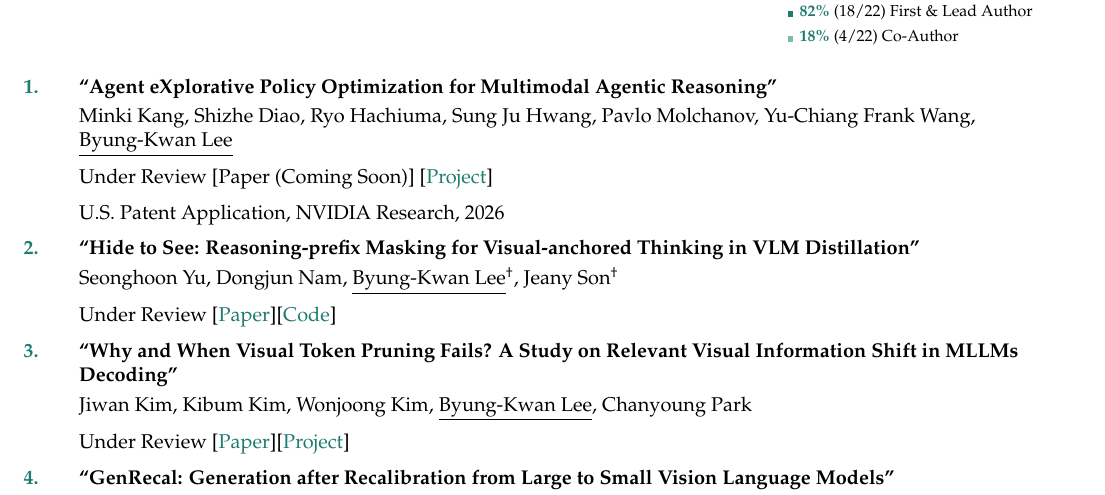
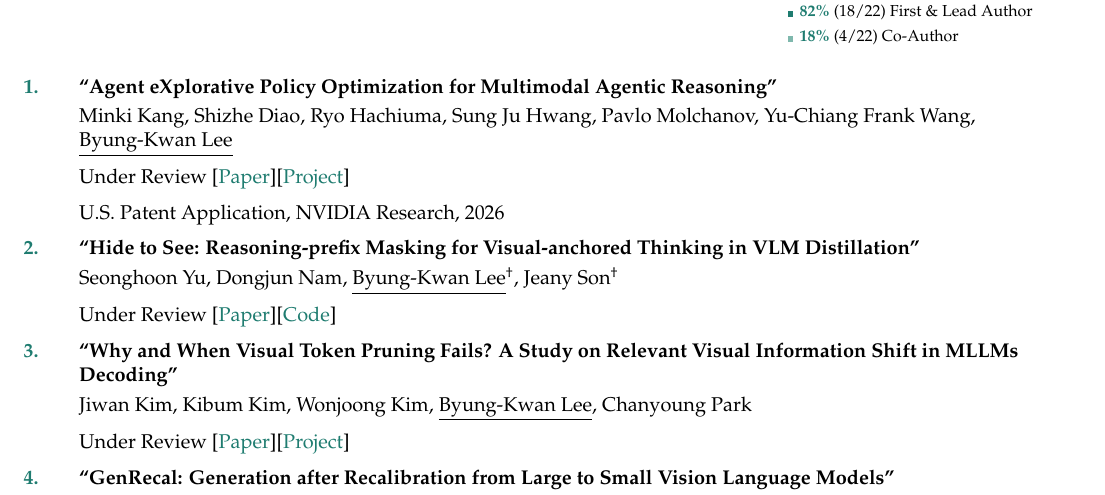
Before and after one commit to ByungKwanLee/ByungKwanLee-CV, a LaTeX document (main.tex): part of page 2 of 4, cut so that both start at the same text. Compiled offline with pdfLaTeX.

Commit message:
Add AXPO arXiv paper link (arXiv:2605.28774)

```diff
--- a/main.tex
+++ b/main.tex
@@ -426,7 +426,7 @@
 
 \item \textbf{``Agent eXplorative Policy Optimization for Multimodal Agentic Reasoning''}
 \\\vspace{1mm}Minki Kang, Shizhe Diao, Ryo Hachiuma, Sung Ju Hwang, Pavlo Molchanov, Yu-Chiang Frank Wang, \underline{Byung-Kwan Lee}
-\\\vspace{2mm}Under Review [Paper (Coming Soon)] [\href{https://byungkwanlee.github.io/AXPO-page/}{Project}]
+\\\vspace{2mm}Under Review [\href{https://arxiv.org/abs/2605.28774}{Paper}][\href{https://byungkwanlee.github.io/AXPO-page/}{Project}]
 \\\vspace{2mm}U.S. Patent Application, NVIDIA Research, 2026
 
 \item \textbf{``Hide to See: Reasoning-prefix Masking for Visual-anchored Thinking in VLM Distillation''}
```
Also changed, not shown: 1 other file.
